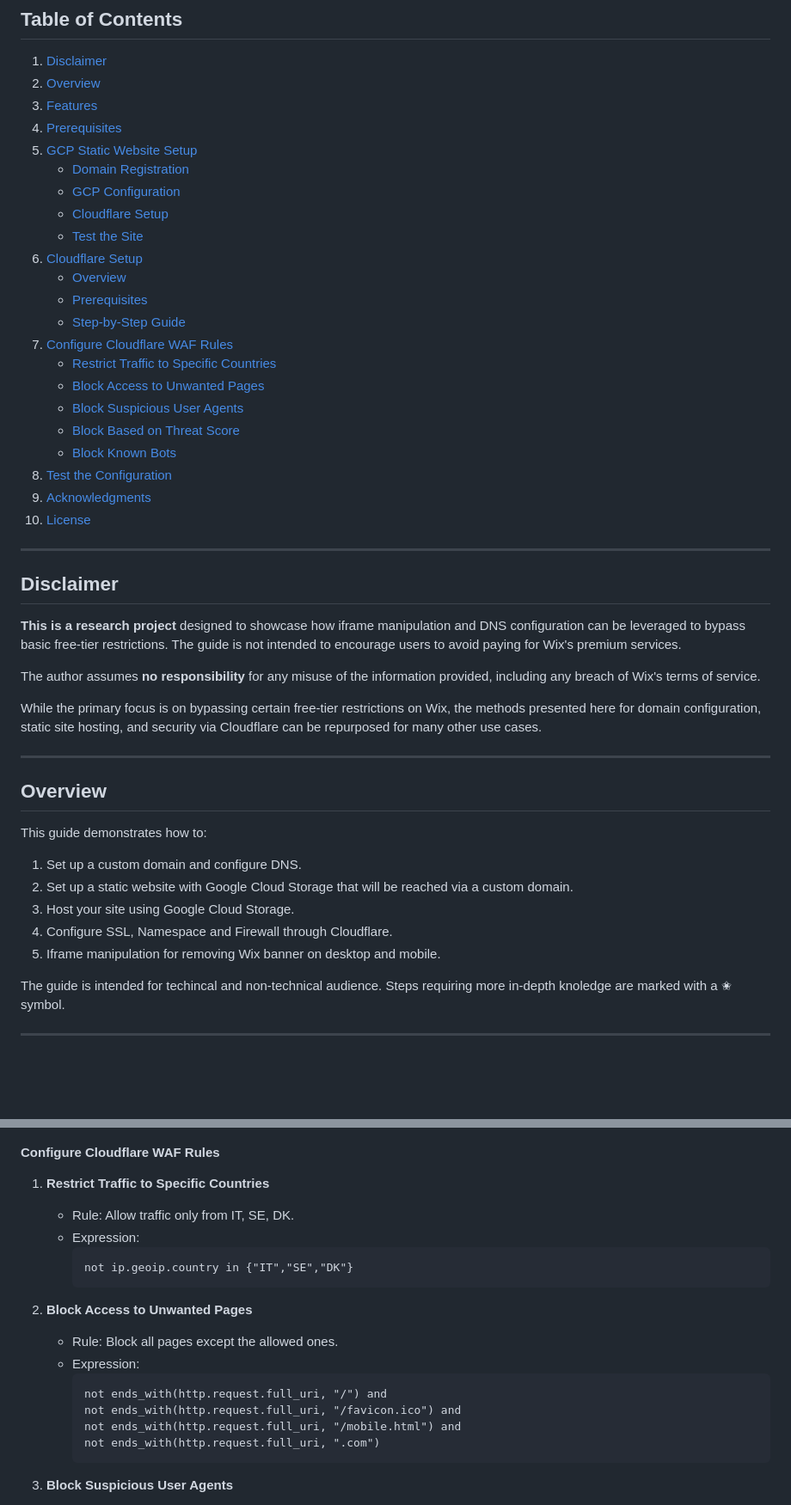
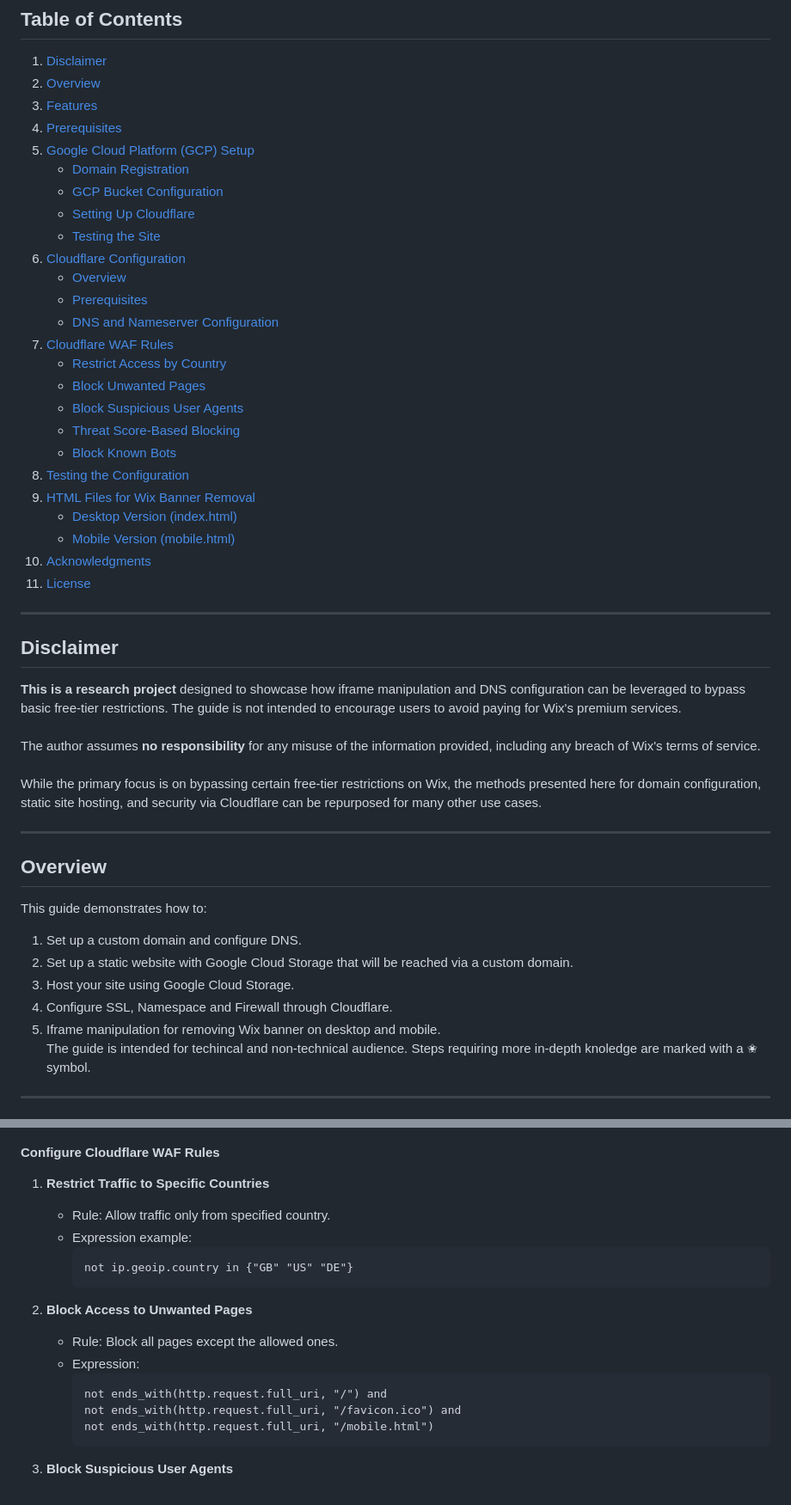
Before and after one commit to TdjHJ9zM5k/website-hosting-securing, a Markdown page: Readme.md, 2 parts joined by grey strips. Shown: that part at 86% size. Drawn GitHub-style; blank space fills up the shorter version.

````diff
--- a/Readme.md
+++ b/Readme.md
@@ -10,33 +10,38 @@
 2. [Overview](#overview)
 3. [Features](#features)
 4. [Prerequisites](#prerequisites)
-5. [GCP Static Website Setup](#gcp-static-website-setup)
+5. [Google Cloud Platform (GCP) Setup](#google-cloud-platform-gcp-setup)
    - [Domain Registration](#domain-registration)
-   - [GCP Configuration](#gcp-configuration)
-   - [Cloudflare Setup](#cloudflare-setup)
-   - [Test the Site](#test-the-site)
-6. [Cloudflare Setup](#cloudflare-setup-1)
-   - [Overview](#overview-1)
-   - [Prerequisites](#prerequisites-1)
-   - [Step-by-Step Guide](#step-by-step-guide)
-7. [Configure Cloudflare WAF Rules](#configure-cloudflare-waf-rules)
-   - [Restrict Traffic to Specific Countries](#restrict-traffic-to-specific-countries)
-   - [Block Access to Unwanted Pages](#block-access-to-unwanted-pages)
+   - [GCP Bucket Configuration](#gcp-bucket-configuration)
+   - [Setting Up Cloudflare](#setting-up-cloudflare)
+   - [Testing the Site](#testing-the-site)
+6. [Cloudflare Configuration](#cloudflare-configuration)
+   - [Overview](#cloudflare-overview)
+   - [Prerequisites](#cloudflare-prerequisites)
+   - [DNS and Nameserver Configuration](#dns-and-nameserver-configuration)
+7. [Cloudflare WAF Rules](#cloudflare-waf-rules)
+   - [Restrict Access by Country](#restrict-access-by-country)
+   - [Block Unwanted Pages](#block-unwanted-pages)
    - [Block Suspicious User Agents](#block-suspicious-user-agents)
-   - [Block Based on Threat Score](#block-based-on-threat-score)
+   - [Threat Score-Based Blocking](#threat-score-based-blocking)
    - [Block Known Bots](#block-known-bots)
-8. [Test the Configuration](#test-the-configuration)
-9. [Acknowledgments](#acknowledgments)
-10. [License](#license)
+8. [Testing the Configuration](#testing-the-configuration)
+9. [HTML Files for Wix Banner Removal](#html-files-for-wix-banner-removal)
+   - [Desktop Version (index.html)](#desktop-version-indexhtml)
+   - [Mobile Version (mobile.html)](#mobile-version-mobilehtml)
+10. [Acknowledgments](#acknowledgments)
+11. [License](#license)
 
 ---
 
 ## Disclaimer
 
 **This is a research project** designed to showcase how iframe manipulation and DNS configuration can be leveraged to bypass basic free-tier restrictions. The guide is not intended to encourage users to avoid paying for Wix's premium services.
-
+\
+\
 The author assumes **no responsibility** for any misuse of the information provided, including any breach of Wix's terms of service.
-
+\
+\
 While the primary focus is on bypassing certain free-tier restrictions on Wix, the methods presented here for domain configuration, static site hosting, and security via Cloudflare can be repurposed for many other use cases.
 
 ---
@@ -49,7 +54,7 @@ This guide demonstrates how to:
 3. Host your site using Google Cloud Storage.
 4. Configure SSL, Namespace and Firewall through Cloudflare.
 5. Iframe manipulation for removing Wix banner on desktop and mobile.
-
+\
 The guide is intended for techincal and non-technical audience. Steps requiring more in-depth knoledge are marked with a ✬ symbol.
 
 ---
@@ -211,10 +221,10 @@ This section covers the configuration of HTTPS, DNS, nameservers, and Web Applic
 #### Configure Cloudflare WAF Rules
 
 1. **Restrict Traffic to Specific Countries**
-   - Rule: Allow traffic only from IT, SE, DK.
-   - Expression:
+   - Rule: Allow traffic only from specified country.
+   - Expression example:
      ```plaintext
-     not ip.geoip.country in {"IT","SE","DK"}
+     not ip.geoip.country in {"GB" "US" "DE"}
      ```
 
 2. **Block Access to Unwanted Pages**
@@ -223,8 +233,7 @@ This section covers the configuration of HTTPS, DNS, nameservers, and Web Applic
      ```plaintext
      not ends_with(http.request.full_uri, "/") and
      not ends_with(http.request.full_uri, "/favicon.ico") and
-     not ends_with(http.request.full_uri, "/mobile.html") and
-     not ends_with(http.request.full_uri, ".com")
+     not ends_with(http.request.full_uri, "/mobile.html")
      ```
 
 3. **Block Suspicious User Agents**
````
Also changed, not shown: other parts of Readme.md (+177 -63 lines).
